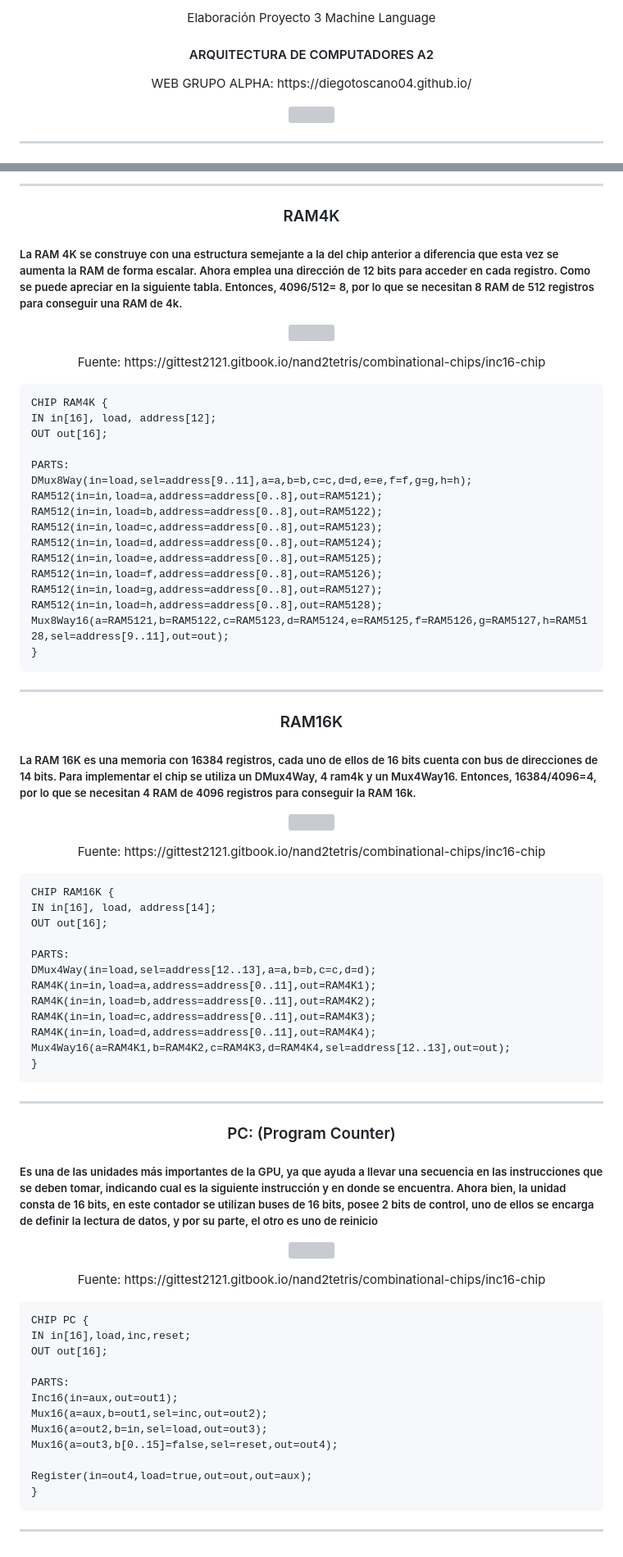
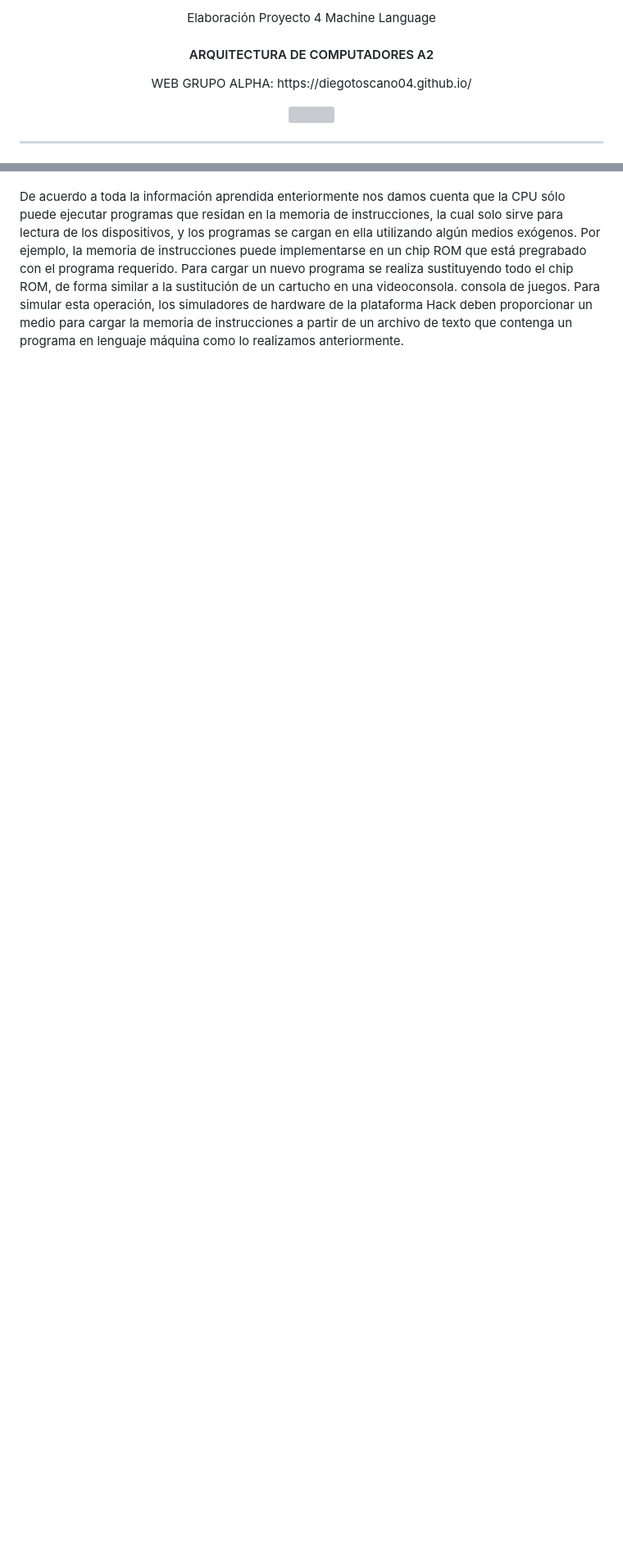
Before and after one commit to DiegoToscano04/DiegoToscano04.github.io, a Markdown page: Proyectos/Proyecto4/README.md, 2 parts joined by grey strips. Shown at 82% size. Rendered like a GitHub page; blank space fills up the shorter version; grey boxes are pictures that could not be loaded.

Commit message:
Proyecto 4 README.md

```diff
--- a/Proyectos/Proyecto4/README.md
+++ b/Proyectos/Proyecto4/README.md
@@ -1,4 +1,4 @@
-<p align="center">  Elaboración Proyecto 3 Machine Language</p>
+<p align="center">  Elaboración Proyecto 4 Machine Language</p>
 
 <h4 align="center">  ARQUITECTURA DE COMPUTADORES A2 </h4>
 
@@ -352,74 +317 @@ M=0
-------------------
-
-  <h3 align="center">RAM4K</h3>
-
-##### La RAM 4K se construye con una estructura semejante a la del chip anterior a diferencia que esta vez se aumenta la RAM de forma escalar. Ahora emplea una dirección de 12 bits para acceder en cada registro. Como se puede apreciar en la siguiente tabla. Entonces, 4096/512= 8, por lo que se necesitan 8 RAM de 512 registros para conseguir una RAM de 4k.
-
-<p align="center"><img src="https://github.com/DiegoToscano04/DiegoToscano04.github.io/assets/129452906/247fed9f-806e-440e-91e8-48503706efe9""/></p>
-<p align="center">Fuente: https://gittest2121.gitbook.io/nand2tetris/combinational-chips/inc16-chip</p>
-
-
-    CHIP RAM4K {
-    IN in[16], load, address[12];
-    OUT out[16];
-
-    PARTS:
-    DMux8Way(in=load,sel=address[9..11],a=a,b=b,c=c,d=d,e=e,f=f,g=g,h=h);
-    RAM512(in=in,load=a,address=address[0..8],out=RAM5121);
-    RAM512(in=in,load=b,address=address[0..8],out=RAM5122);
-    RAM512(in=in,load=c,address=address[0..8],out=RAM5123);
-    RAM512(in=in,load=d,address=address[0..8],out=RAM5124);
-    RAM512(in=in,load=e,address=address[0..8],out=RAM5125);
-    RAM512(in=in,load=f,address=address[0..8],out=RAM5126);
-    RAM512(in=in,load=g,address=address[0..8],out=RAM5127);
-    RAM512(in=in,load=h,address=address[0..8],out=RAM5128);
-    Mux8Way16(a=RAM5121,b=RAM5122,c=RAM5123,d=RAM5124,e=RAM5125,f=RAM5126,g=RAM5127,h=RAM5128,sel=address[9..11],out=out);
-    }
-
------------------
-
-  <h3 align="center">RAM16K</h3>
-
-##### La RAM 16K es una memoria con 16384 registros, cada uno de ellos de 16 bits cuenta con bus de direcciones de 14 bits. Para implementar el chip se utiliza un DMux4Way, 4 ram4k y un Mux4Way16. Entonces, 16384/4096=4, por lo que se necesitan 4 RAM de 4096 registros para conseguir la RAM 16k.
-
-<p align="center"><img src="https://github.com/DiegoToscano04/DiegoToscano04.github.io/assets/129452906/878f56b7-bfd0-467c-a348-22872a21bbe5" /></p>
-<p align="center">Fuente: https://gittest2121.gitbook.io/nand2tetris/combinational-chips/inc16-chip</p>
-
-
-    CHIP RAM16K {
-    IN in[16], load, address[14];
-    OUT out[16];
-
-    PARTS:
-    DMux4Way(in=load,sel=address[12..13],a=a,b=b,c=c,d=d);
-    RAM4K(in=in,load=a,address=address[0..11],out=RAM4K1);
-    RAM4K(in=in,load=b,address=address[0..11],out=RAM4K2);
-    RAM4K(in=in,load=c,address=address[0..11],out=RAM4K3);
-    RAM4K(in=in,load=d,address=address[0..11],out=RAM4K4);
-    Mux4Way16(a=RAM4K1,b=RAM4K2,c=RAM4K3,d=RAM4K4,sel=address[12..13],out=out);
-    }
-
---------------------
-
-  <h3 align="center">PC: (Program Counter) </h3>
-
-##### Es una de las unidades más importantes de la GPU, ya que ayuda a llevar una secuencia en las instrucciones que se deben tomar, indicando cual es la siguiente instrucción y en donde se encuentra. Ahora bien, la unidad consta de 16 bits, en este contador se utilizan buses de 16 bits, posee 2 bits de control, uno de ellos se encarga de definir la lectura de datos, y por su parte, el otro es uno de reinicio
-
-<p align="center"><img src="https://github.com/DiegoToscano04/DiegoToscano04.github.io/assets/129452906/02981cb8-bca4-4bce-b5af-827326f450d2" /></p>
-<p align="center">Fuente: https://gittest2121.gitbook.io/nand2tetris/combinational-chips/inc16-chip</p>
-
-
-    CHIP PC {
-    IN in[16],load,inc,reset;
-    OUT out[16];
-
-    PARTS:
-    Inc16(in=aux,out=out1);
-    Mux16(a=aux,b=out1,sel=inc,out=out2);
-    Mux16(a=out2,b=in,sel=load,out=out3);
-    Mux16(a=out3,b[0..15]=false,sel=reset,out=out4);
-
-    Register(in=out4,load=true,out=out,out=aux);
-    }
-
-------------------------
+De acuerdo a toda la información aprendida enteriormente nos damos cuenta que la CPU sólo puede ejecutar programas que residan en la memoria de instrucciones, la cual solo sirve para lectura de los dispositivos, y los programas se cargan en ella utilizando algún medios exógenos. Por ejemplo, la memoria de instrucciones puede implementarse en un chip ROM que está pregrabado con el programa requerido. Para cargar un nuevo programa se realiza sustituyendo todo el chip ROM, de forma similar a la sustitución de un cartucho en una videoconsola. consola de juegos. Para simular esta operación, los simuladores de hardware de la plataforma Hack deben proporcionar un medio para cargar la memoria de instrucciones a partir de un archivo de texto que contenga un programa en lenguaje máquina como lo realizamos anteriormente.
```
Also changed, not shown: other parts of Proyectos/Proyecto4/README.md (+108 -143 lines).
